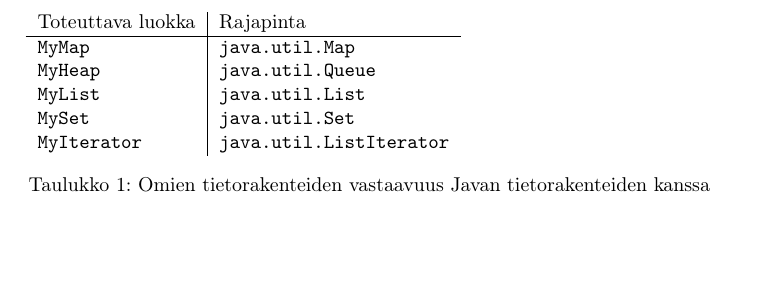
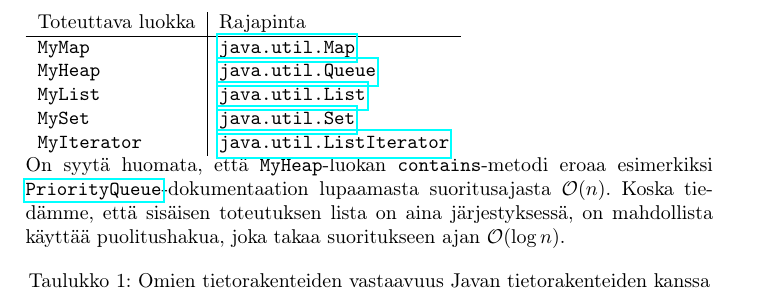
Before and after one commit to matnel/tiralabra, a LaTeX document (doc/doc.tex): part of page 3 of 5, cut so that both start at the same text, the shorter picture padded with empty space. Compiled offline with pdfLaTeX.

Commit message:
Algorithmic node

```diff
--- a/doc/doc.tex
+++ b/doc/doc.tex
@@ -3,6 +3,9 @@
 \usepackage[finnish]{babel}
 \usepackage[T1]{fontenc}
 \usepackage{graphicx}
+
+\usepackage{hyperref}
+
 \begin{document}
 
 \title{A* ja Dikstra vertailussa}
@@ -51,12 +54,14 @@ Tietorakenteiden harjoitustyön luonteen vuoksi toteutukseen on kuulunut omien t
 \begin{tabular}{l|l}
 Toteuttava luokka & Rajapinta \\
 \hline
-\texttt{MyMap} & \texttt{java.util.Map} \\
-\texttt{MyHeap} & \texttt{java.util.Queue} \\
-\texttt{MyList} & \texttt{java.util.List} \\
-\texttt{MySet} & \texttt{java.util.Set} \\
-\texttt{MyIterator} & \texttt{java.util.ListIterator} \\
+\texttt{MyMap} &  \href{http://docs.oracle.com/javase/6/docs/api/java/util/Map.html}{\texttt{java.util.Map}} \\
+\texttt{MyHeap} & \href{http://docs.oracle.com/javase/6/docs/api/java/util/Queue.html}{\texttt{java.util.Queue}} \\
+\texttt{MyList} & \href{http://docs.oracle.com/javase/6/docs/api/java/util/List.html}{\texttt{java.util.List}} \\
+\texttt{MySet} & \href{http://docs.oracle.com/javase/6/docs/api/java/util/Set.html}{\texttt{java.util.Set}} \\
+\texttt{MyIterator} & \href{http://docs.oracle.com/javase/6/docs/api/java/util/ListIterator.html}{\texttt{java.util.ListIterator}} \\
 \end{tabular}
+
+On syytä huomata, että \texttt{MyHeap}-luokan \texttt{contains}-metodi eroaa esimerkiksi \href{http://docs.oracle.com/javase/6/docs/api/java/util/PriorityQueue.html}{\texttt{PriorityQueue}}-dokumentaation lupaamasta suoritusajasta $\mathcal{O}(n)$. Koska tiedämme, että sisäisen toteutuksen lista on aina järjestyksessä, on mahdollista käyttää puolitushakua, joka takaa suoritukseen ajan $\mathcal{O}(\log n)$.
 
 \caption{Omien tietorakenteiden vastaavuus Javan tietorakenteiden kanssa}
 \label{omat_tietorakenteet}
```
